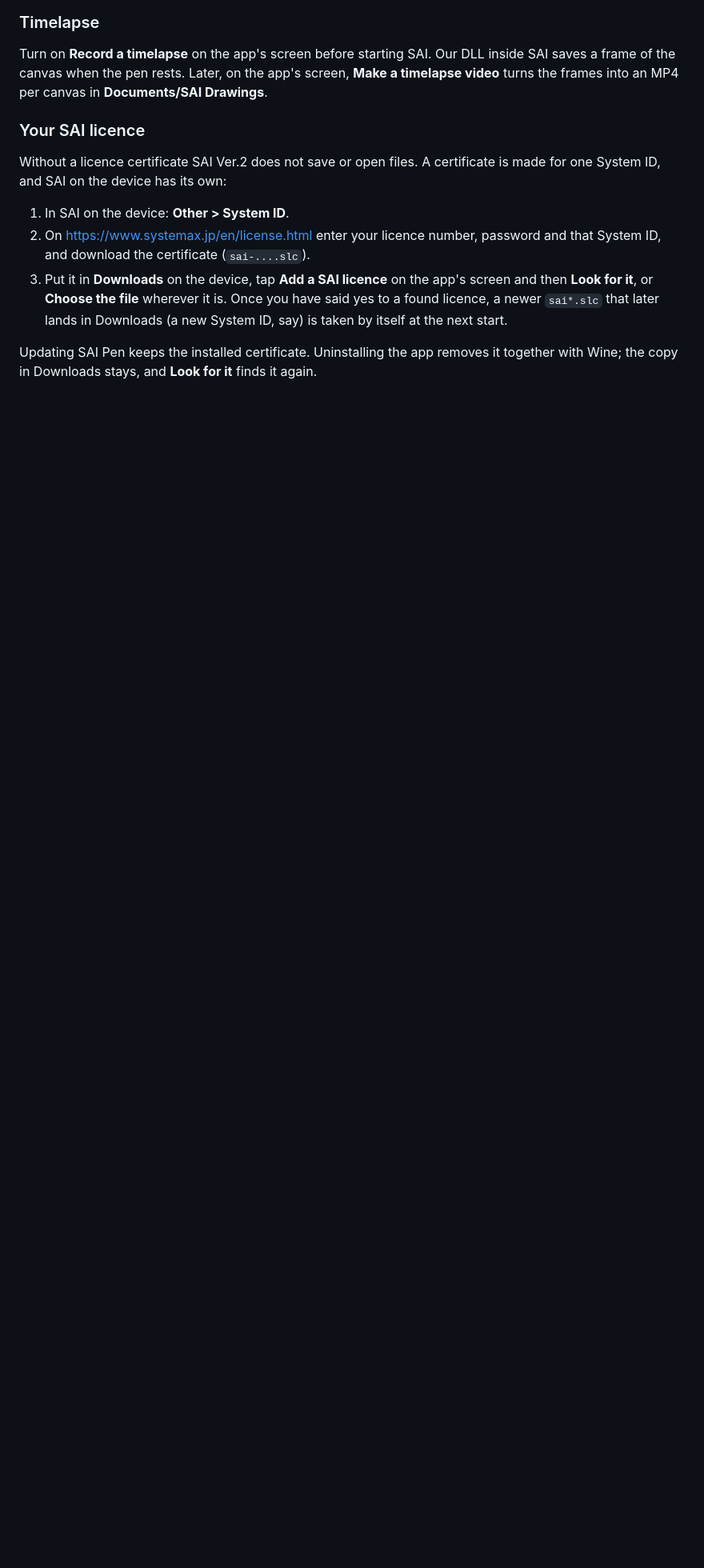
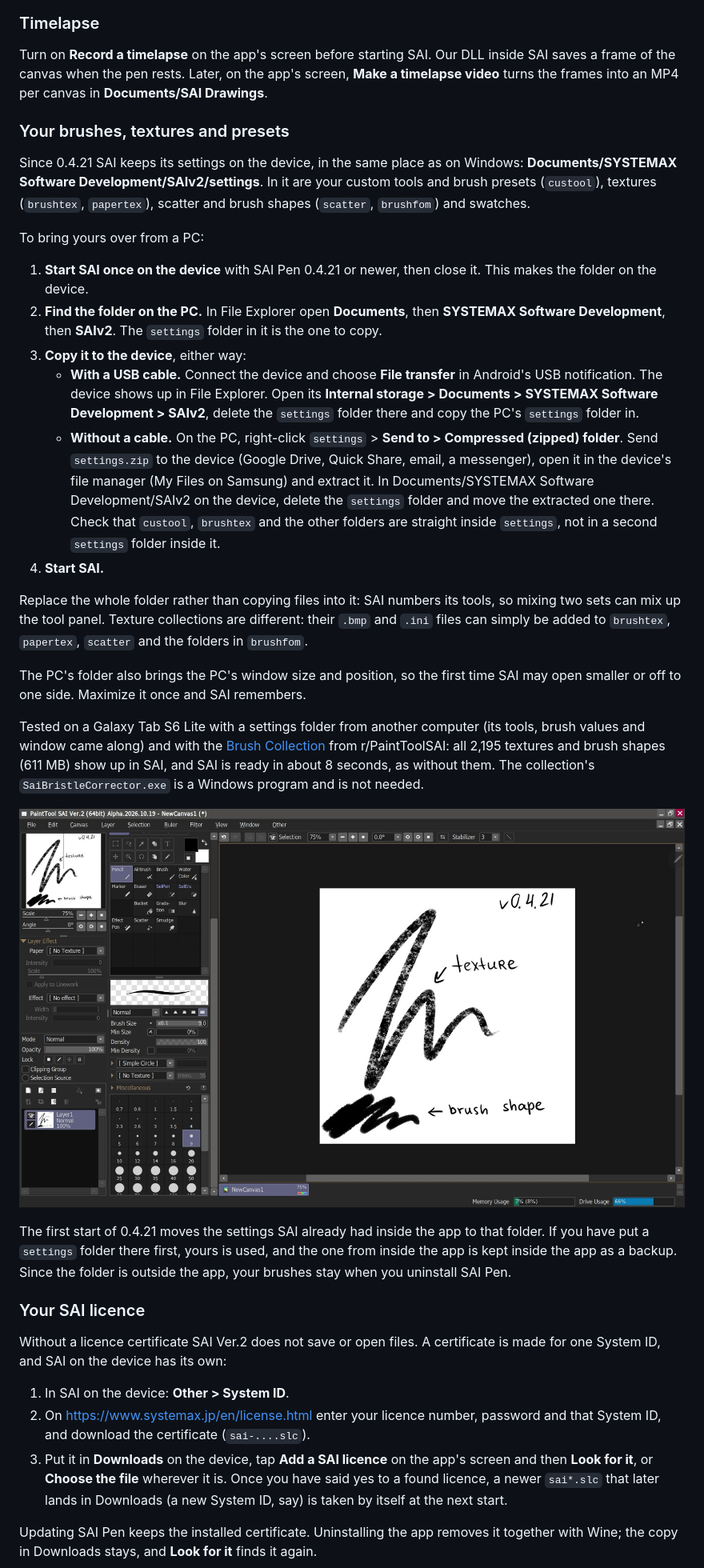
Before and after one commit to ametrien/Paint-Tool-SAI-pen-pressure-Android, a Markdown page: README.md, the part around the change. Shown at 80% size. Drawn GitHub-style; pictures changed too: docs/images/sai-brushes.jpg (added); blank space fills up the shorter version.

```diff
--- a/README.md
+++ b/README.md
@@ -207,6 +207,53 @@ Turn on **Record a timelapse** on the app's screen before starting SAI. Our DLL
 frame of the canvas when the pen rests. Later, on the app's screen, **Make a timelapse video**
 turns the frames into an MP4 per canvas in **Documents/SAI Drawings**.
 
+### Your brushes, textures and presets
+
+Since 0.4.21 SAI keeps its settings on the device, in the same place as on Windows:
+**Documents/SYSTEMAX Software Development/SAIv2/settings**. In it are your custom tools and
+brush presets (`custool`), textures (`brushtex`, `papertex`), scatter and brush shapes
+(`scatter`, `brushfom`) and swatches.
+
+To bring yours over from a PC:
+
+1. **Start SAI once on the device** with SAI Pen 0.4.21 or newer, then close it. This makes the
+   folder on the device.
+2. **Find the folder on the PC.** In File Explorer open **Documents**, then **SYSTEMAX Software
+   Development**, then **SAIv2**. The `settings` folder in it is the one to copy.
+3. **Copy it to the device**, either way:
+   - **With a USB cable.** Connect the device and choose **File transfer** in Android's USB
+     notification. The device shows up in File Explorer. Open its **Internal storage > Documents >
+     SYSTEMAX Software Development > SAIv2**, delete the `settings` folder there and copy the
+     PC's `settings` folder in.
+   - **Without a cable.** On the PC, right-click `settings` > **Send to > Compressed (zipped)
+     folder**. Send `settings.zip` to the device (Google Drive, Quick Share, email, a messenger),
+     open it in the device's file manager (My Files on Samsung) and extract it. In
+     Documents/SYSTEMAX Software Development/SAIv2 on the device, delete the `settings` folder and
+     move the extracted one there. Check that `custool`, `brushtex` and the other folders are
+     straight inside `settings`, not in a second `settings` folder inside it.
+4. **Start SAI.**
+
+Replace the whole folder rather than copying files into it: SAI numbers its tools, so mixing two
+sets can mix up the tool panel. Texture collections are different: their `.bmp` and `.ini`
+files can simply be added to `brushtex`, `papertex`, `scatter` and the folders in `brushfom`.
+
+The PC's folder also brings the PC's window size and position, so the first time SAI may open
+smaller or off to one side. Maximize it once and SAI remembers.
+
+Tested on a Galaxy Tab S6 Lite with a settings folder from another computer (its tools, brush
+values and window came along) and with the
+[Brush Collection](https://www.reddit.com/r/PaintToolSAI/comments/1qb1dix/brush_collection_updated/)
+from r/PaintToolSAI: all 2,195 textures and brush shapes (611 MB) show up in SAI, and SAI is
+ready in about 8 seconds, as without them. The collection's `SaiBristleCorrector.exe` is a
+Windows program and is not needed.
+
+![SAI on a Galaxy Tab S6 Lite: a stroke with a texture and a stroke with a brush shape, both from the Brush Collection](docs/images/sai-brushes.jpg)
+
+The first start of 0.4.21 moves the settings SAI already had inside the app to that folder. If
+you have put a `settings` folder there first, yours is used, and the one from inside the app is
+kept inside the app as a backup. Since the folder is outside the app, your brushes stay when you
+uninstall SAI Pen.
+
 ### Your SAI licence
 
 Without a licence certificate SAI Ver.2 does not save or open files. A certificate is made for
```
Also changed, not shown: ARCHITECTURE.md (+6 -1 lines), 4 other files.
